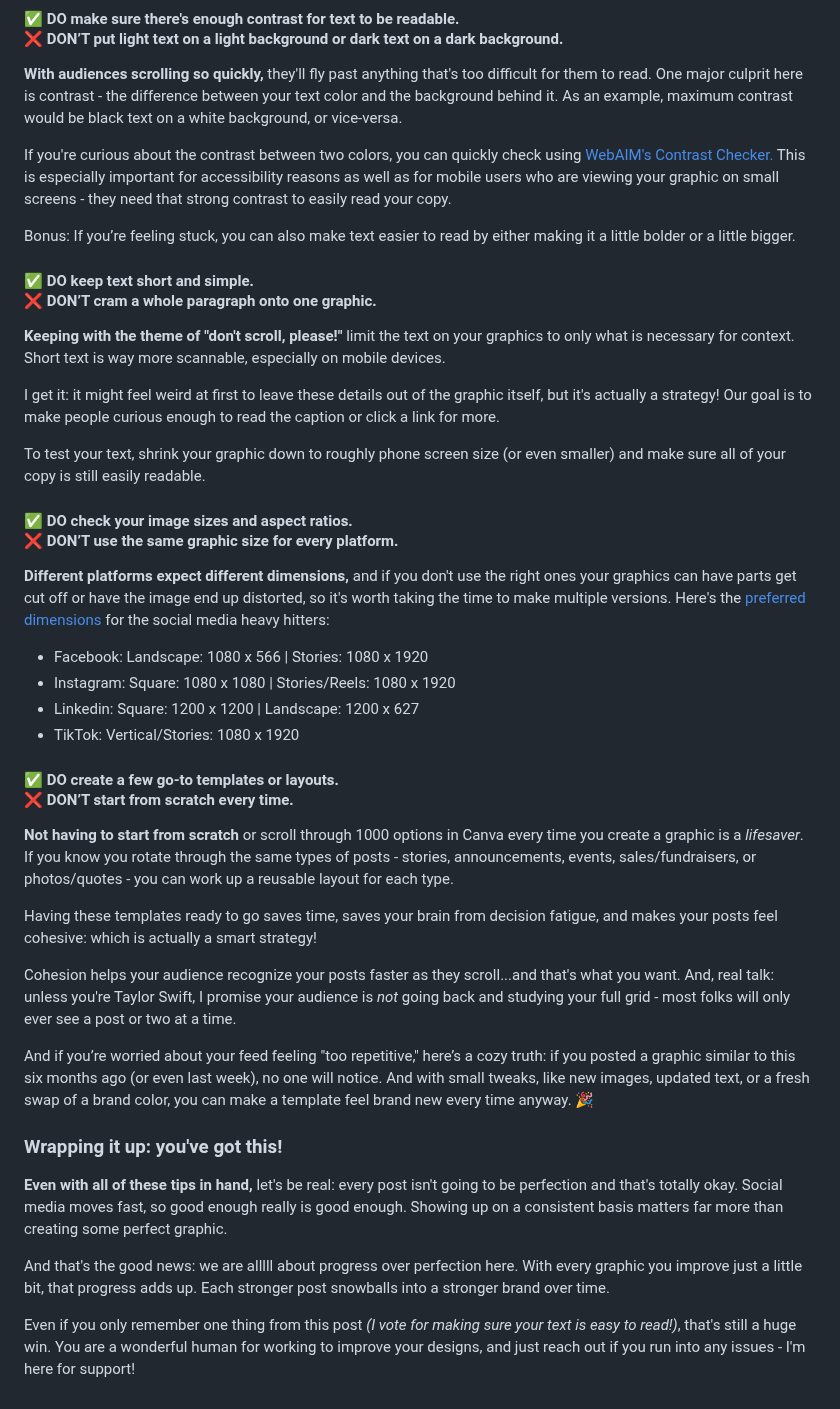
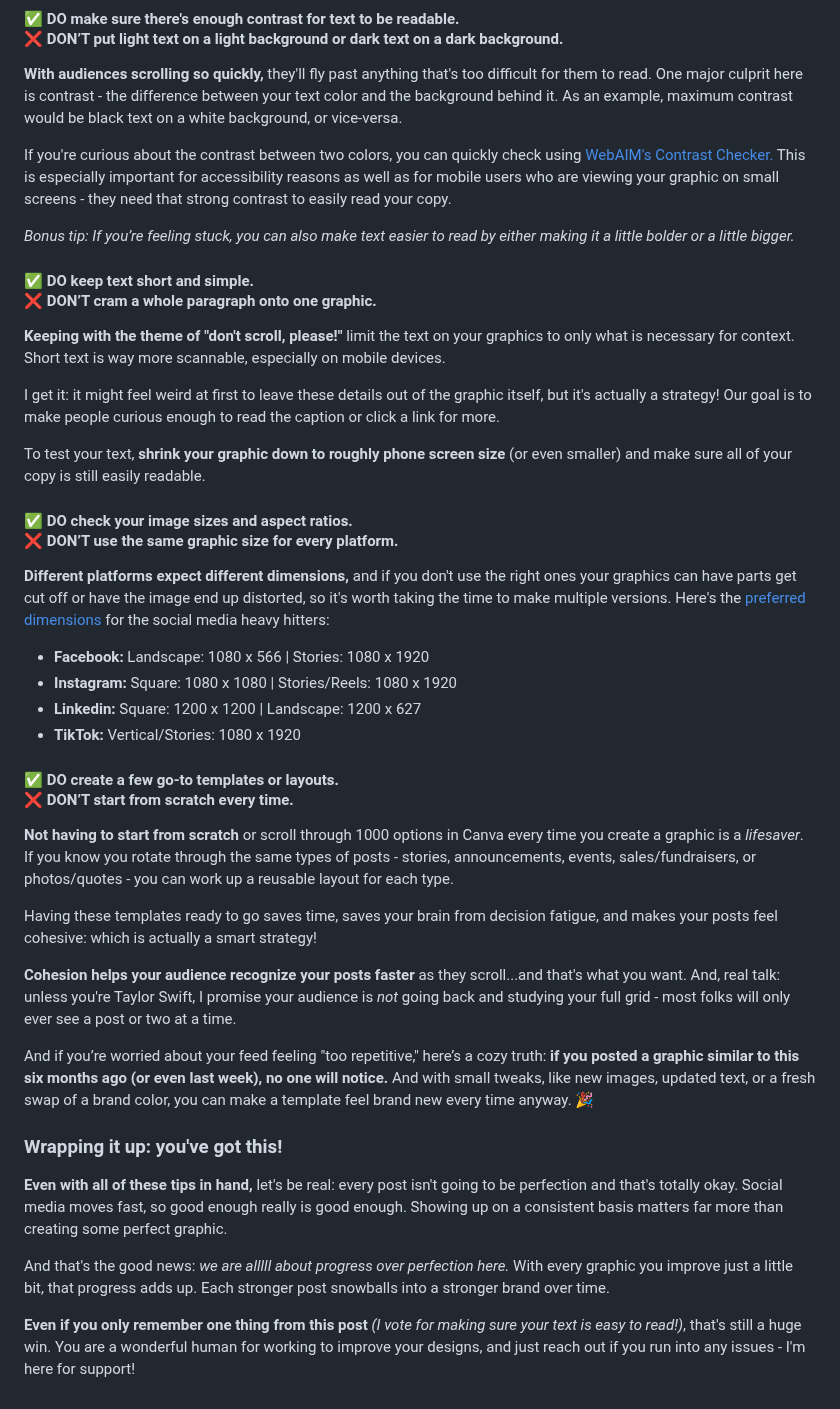
Before and after one commit to Ttesori/td-site, a Markdown page: src/blog/2025-social-media-graphics-simple-dos-and-don’ts.md, the part around one of its changes. Rendered like a GitHub page.

Commit message:
Update Blog “2025-social-media-graphics-simple-dos-and-don’ts”

```diff
--- a/src/blog/2025-social-media-graphics-simple-dos-and-don’ts.md
+++ b/src/blog/2025-social-media-graphics-simple-dos-and-don’ts.md
@@ -37,7 +37,7 @@ Even if you’re partnering with another organization that has different brandin
 
 If you're curious about the contrast between two colors, you can quickly check using [WebAIM's Contrast Checker.](https://webaim.org/resources/contrastchecker/) This is especially important for accessibility reasons as well as for mobile users who are viewing your graphic on small screens - they need that strong contrast to easily read your copy.
 
-Bonus: If you’re feeling stuck, you can also make text easier to read by either making it a little bolder or a little bigger.
+*Bonus tip: If you’re feeling stuck, you can also make text easier to read by either making it a little bolder or a little bigger.*
 
 #### ✅ DO keep text short and simple. <br> ❌ DON’T cram a whole paragraph onto one graphic.
 
@@ -45,16 +45,16 @@ Bonus: If you’re feeling stuck, you can also make text easier to read by eithe
 
 I get it: it might feel weird at first to leave these details out of the graphic itself, but it's actually a strategy! Our goal is to make people curious enough to read the caption or click a link for more.
 
-To test your text, shrink your graphic down to roughly phone screen size (or even smaller) and make sure all of your copy is still easily readable.
+To test your text, **shrink your graphic down to roughly phone screen size** (or even smaller) and make sure all of your copy is still easily readable.
 
 #### ✅ DO check your image sizes and aspect ratios. <br>  ❌  DON’T use the same graphic size for every platform.
 
 **Different platforms expect different dimensions,** and if you don't use the right ones your graphics can have parts get cut off or have the image end up distorted, so it's worth taking the time to make multiple versions. Here's the [preferred dimensions](https://blog.hootsuite.com/social-media-image-sizes-guide/) for the social media heavy hitters:
 
-* Facebook: Landscape: 1080 x 566 | Stories: 1080 x 1920
-* Instagram: Square: 1080 x 1080 | Stories/Reels: 1080 x 1920
-* Linkedin: Square: 1200 x 1200 | Landscape: 1200 x 627
-* TikTok: Vertical/Stories: 1080 x 1920
+* **Facebook:** Landscape: 1080 x 566 | Stories: 1080 x 1920
+* **Instagram:** Square: 1080 x 1080 | Stories/Reels: 1080 x 1920
+* **Linkedin:** Square: 1200 x 1200 | Landscape: 1200 x 627
+* **TikTok:** Vertical/Stories: 1080 x 1920
 
 #### ✅ DO create a few go-to templates or layouts.<br>  ❌ DON’T start from scratch every time.
 
@@ -62,14 +62,14 @@ To test your text, shrink your graphic down to roughly phone screen size (or eve
 
 Having these templates ready to go saves time, saves your brain from decision fatigue, and makes your posts feel cohesive: which is actually a smart strategy!
 
-Cohesion helps your audience recognize your posts faster as they scroll...and that's what you want. And, real talk: unless you're Taylor Swift, I promise your audience is *not* going back and studying your full grid - most folks will only ever see a post or two at a time.
+**Cohesion helps your audience recognize your posts faster** as they scroll...and that's what you want. And, real talk: unless you're Taylor Swift, I promise your audience is *not* going back and studying your full grid - most folks will only ever see a post or two at a time.
 
-And if you’re worried about your feed feeling "too repetitive," here’s a cozy truth: if you posted a graphic similar to this six months ago (or even last week), no one will notice. And with small tweaks, like new images, updated text, or a fresh swap of a brand color, you can make a template feel brand new every time anyway. 🎉
+And if you’re worried about your feed feeling "too repetitive," here’s a cozy truth: **if you posted a graphic similar to this six months ago (or even last week), no one will notice.** And with small tweaks, like new images, updated text, or a fresh swap of a brand color, you can make a template feel brand new every time anyway. 🎉
 
 ### Wrapping it up: you've got this!
 
 **Even with all of these tips in hand,** let's be real: every post isn't going to be perfection and that's totally okay. Social media moves fast, so good enough really is good enough. Showing up on a consistent basis matters far more than creating some perfect graphic.
 
-And that's the good news: we are alllll about progress over perfection here. With every graphic you improve just a little bit, that progress adds up. Each stronger post snowballs into a stronger brand over time.
+And that's the good news: *we are alllll about progress over perfection here.* With every graphic you improve just a little bit, that progress adds up. Each stronger post snowballs into a stronger brand over time.
 
-Even if you only remember one thing from this post *(I vote for making sure your text is easy to read!)*, that's still a huge win. You are a wonderful human for working to improve your designs, and  just reach out if you run into any issues - I'm here for support!
+**Even if you only remember one thing from this post** *(I vote for making sure your text is easy to read!)*, that's still a huge win. You are a wonderful human for working to improve your designs, and just reach out if you run into any issues - I'm here for support!
```
Also changed, not shown: other parts of src/blog/2025-social-media-graphics-simple-dos-and-don’ts.md (+1 -1 lines).
